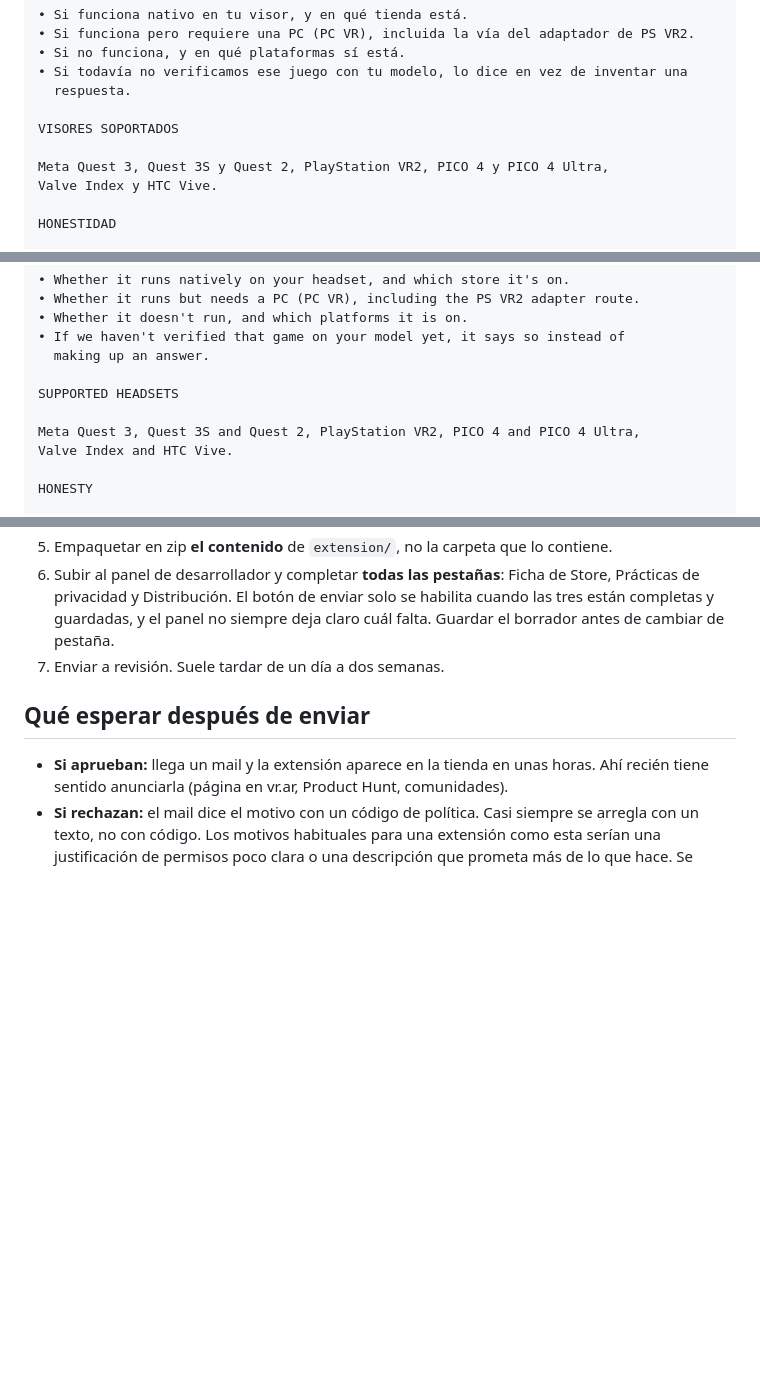
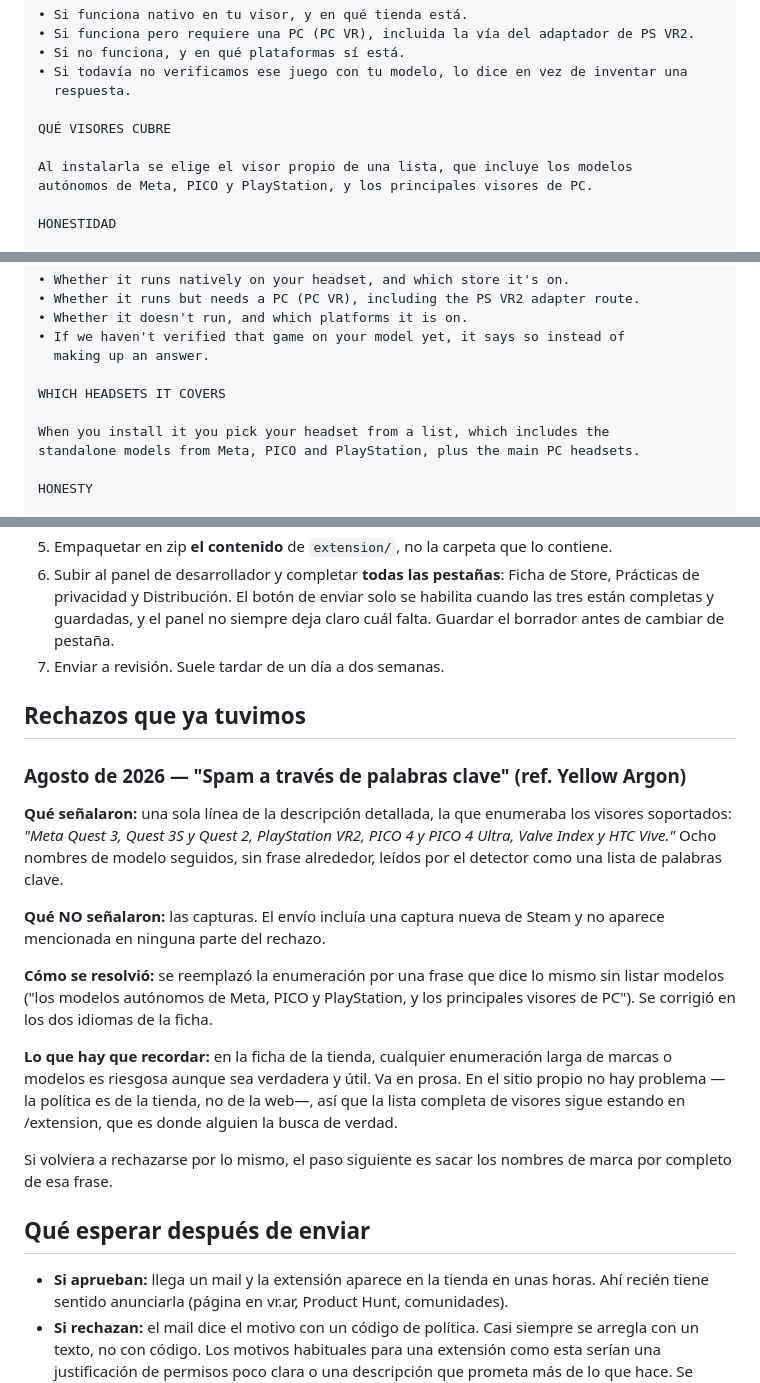
Before and after one commit to DanoTom/vr.ar, a Markdown page: docs/EXTENSION.md, 3 parts joined by grey strips. Rendered like a GitHub page; blank space fills up the shorter version.

Commit message:
Record the store rejection and rewrite the flagged description
Google rejected the last submission for keyword spam, quoting the single
line of the detailed description that enumerated eight headset models.
The screenshots were never mentioned.

That line now says the same thing in prose, in both listing languages,
and the incident is written down with what to try if it happens again.

```diff
--- a/docs/EXTENSION.md
+++ b/docs/EXTENSION.md
@@ -80,10 +80,10 @@ QUÉ TE DICE
 • Si todavía no verificamos ese juego con tu modelo, lo dice en vez de inventar una
   respuesta.
 
-VISORES SOPORTADOS
+QUÉ VISORES CUBRE
 
-Meta Quest 3, Quest 3S y Quest 2, PlayStation VR2, PICO 4 y PICO 4 Ultra,
-Valve Index y HTC Vive.
+Al instalarla se elige el visor propio de una lista, que incluye los modelos
+autónomos de Meta, PICO y PlayStation, y los principales visores de PC.
 
 HONESTIDAD
 
@@ -146,10 +146,10 @@ WHAT IT TELLS YOU
 • If we haven't verified that game on your model yet, it says so instead of
   making up an answer.
 
-SUPPORTED HEADSETS
+WHICH HEADSETS IT COVERS
 
-Meta Quest 3, Quest 3S and Quest 2, PlayStation VR2, PICO 4 and PICO 4 Ultra,
-Valve Index and HTC Vive.
+When you install it you pick your headset from a list, which includes the
+standalone models from Meta, PICO and PlayStation, plus the main PC headsets.
 
 HONESTY
 
@@ -263,6 +263,31 @@ cada una para ver qué campo falta.
    deja claro cuál falta. Guardar el borrador antes de cambiar de pestaña.
 7. Enviar a revisión. Suele tardar de un día a dos semanas.
 
+## Rechazos que ya tuvimos
+
+### Agosto de 2026 — "Spam a través de palabras clave" (ref. Yellow Argon)
+
+**Qué señalaron:** una sola línea de la descripción detallada, la que enumeraba
+los visores soportados: *"Meta Quest 3, Quest 3S y Quest 2, PlayStation VR2,
+PICO 4 y PICO 4 Ultra, Valve Index y HTC Vive."* Ocho nombres de modelo seguidos,
+sin frase alrededor, leídos por el detector como una lista de palabras clave.
+
+**Qué NO señalaron:** las capturas. El envío incluía una captura nueva de Steam y
+no aparece mencionada en ninguna parte del rechazo.
+
+**Cómo se resolvió:** se reemplazó la enumeración por una frase que dice lo mismo
+sin listar modelos ("los modelos autónomos de Meta, PICO y PlayStation, y los
+principales visores de PC"). Se corrigió en los dos idiomas de la ficha.
+
+**Lo que hay que recordar:** en la ficha de la tienda, cualquier enumeración larga
+de marcas o modelos es riesgosa aunque sea verdadera y útil. Va en prosa. En el
+sitio propio no hay problema —la política es de la tienda, no de la web—, así que
+la lista completa de visores sigue estando en /extension, que es donde alguien la
+busca de verdad.
+
+Si volviera a rechazarse por lo mismo, el paso siguiente es sacar los nombres de
+marca por completo de esa frase.
+
 ## Qué esperar después de enviar
 
 - **Si aprueban:** llega un mail y la extensión aparece en la tienda en unas horas.
```
